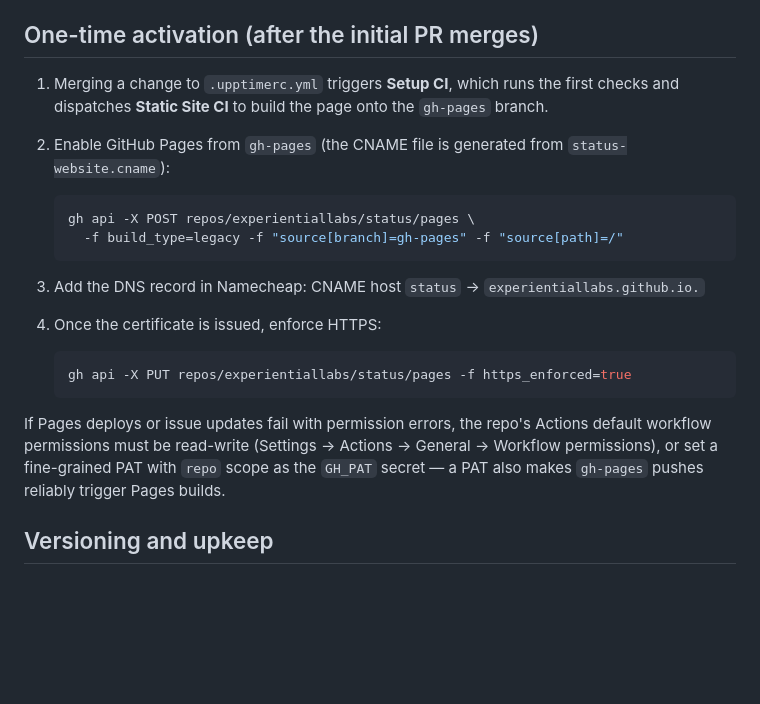
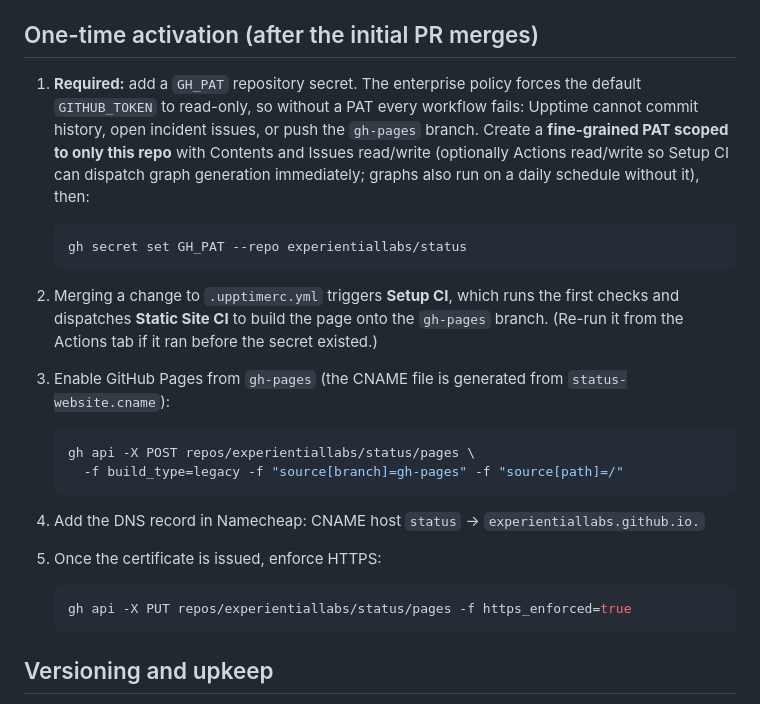
Before and after one commit to experientiallabs/status, a Markdown page: README.md, the part around the change. Rendered like a GitHub page; blank space fills up the shorter version.

Commit message:
Document required GH_PAT (enterprise forces read-only GITHUB_TOKEN)
Co-Authored-By: Claude Fable 5 <noreply@anthropic.com>

````diff
--- a/README.md
+++ b/README.md
@@ -67,10 +67,23 @@ committed history.
 
 ## One-time activation (after the initial PR merges)
 
-1. Merging a change to `.upptimerc.yml` triggers **Setup CI**, which runs the
+1. **Required:** add a `GH_PAT` repository secret. The enterprise policy forces
+   the default `GITHUB_TOKEN` to read-only, so without a PAT every workflow
+   fails: Upptime cannot commit history, open incident issues, or push the
+   `gh-pages` branch. Create a **fine-grained PAT scoped to only this repo**
+   with Contents and Issues read/write (optionally Actions read/write so Setup
+   CI can dispatch graph generation immediately; graphs also run on a daily
+   schedule without it), then:
+
+   ```bash
+   gh secret set GH_PAT --repo experientiallabs/status
+   ```
+
+2. Merging a change to `.upptimerc.yml` triggers **Setup CI**, which runs the
    first checks and dispatches **Static Site CI** to build the page onto the
-   `gh-pages` branch.
-2. Enable GitHub Pages from `gh-pages` (the CNAME file is generated from
+   `gh-pages` branch. (Re-run it from the Actions tab if it ran before the
+   secret existed.)
+3. Enable GitHub Pages from `gh-pages` (the CNAME file is generated from
    `status-website.cname`):
 
    ```bash
@@ -78,19 +91,14 @@ committed history.
      -f build_type=legacy -f "source[branch]=gh-pages" -f "source[path]=/"
    ```
 
-3. Add the DNS record in Namecheap: CNAME host `status` →
+4. Add the DNS record in Namecheap: CNAME host `status` →
    `experientiallabs.github.io.`
-4. Once the certificate is issued, enforce HTTPS:
+5. Once the certificate is issued, enforce HTTPS:
 
    ```bash
    gh api -X PUT repos/experientiallabs/status/pages -f https_enforced=true
    ```
 
-If Pages deploys or issue updates fail with permission errors, the repo's
-Actions default workflow permissions must be read-write (Settings → Actions →
-General → Workflow permissions), or set a fine-grained PAT with `repo` scope as
-the `GH_PAT` secret — a PAT also makes `gh-pages` pushes reliably trigger Pages
-builds.
 
 ## Versioning and upkeep
 
````
